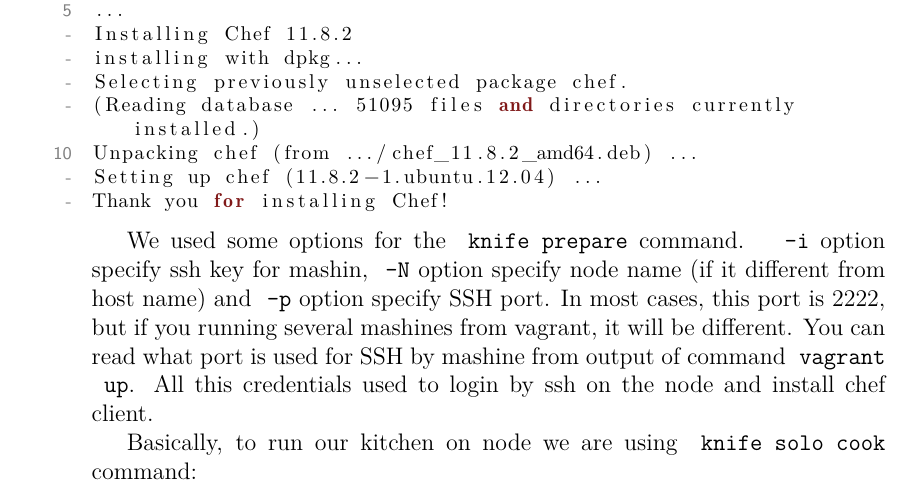
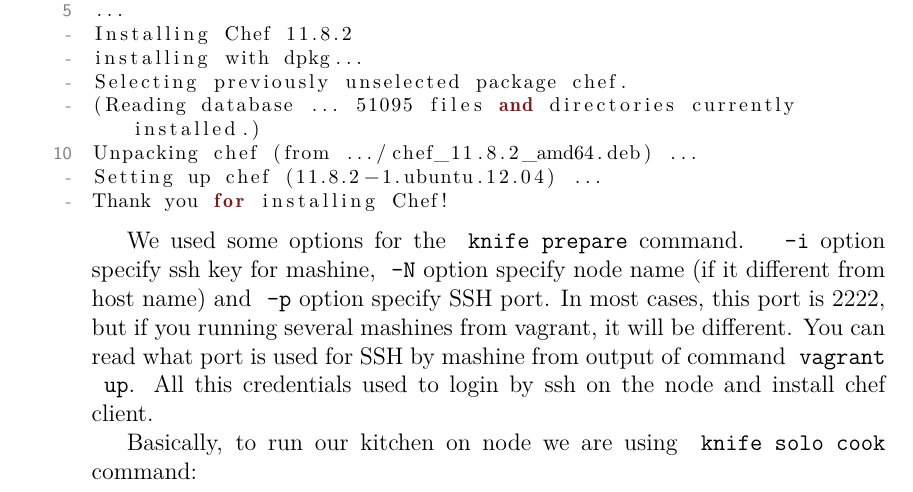
Before and after one commit to le0pard/chef_book, a LaTeX book (chef.tex, which reads solo/vagrant.tex): part of page 16 of 141, cut so that both start at the same text. Compiled offline with pdfLaTeX.

Commit message:
fix typo

```diff
--- a/solo/vagrant.tex
+++ b/solo/vagrant.tex
@@ -77,7 +77,7 @@
 Thank you for installing Chef!
 \end{lstlisting}
 
-We used some options for the \inline{knife prepare} command. \inline{-i} option specify ssh key for mashin, \inline{-N} option specify node name (if it different from host name) and \inline{-p} option specify SSH port. In most cases, this port is 2222, but if you running several mashines from vagrant, it will be different. You can read what port is used for SSH by mashine from output of command \inline{vagrant up}. All this credentials used to login by ssh on the node and install chef client.
+We used some options for the \inline{knife prepare} command. \inline{-i} option specify ssh key for mashine, \inline{-N} option specify node name (if it different from host name) and \inline{-p} option specify SSH port. In most cases, this port is 2222, but if you running several mashines from vagrant, it will be different. You can read what port is used for SSH by mashine from output of command \inline{vagrant up}. All this credentials used to login by ssh on the node and install chef client.
 
 Basically, to run our kitchen on node we are using \inline{knife solo cook} command:
 
```
